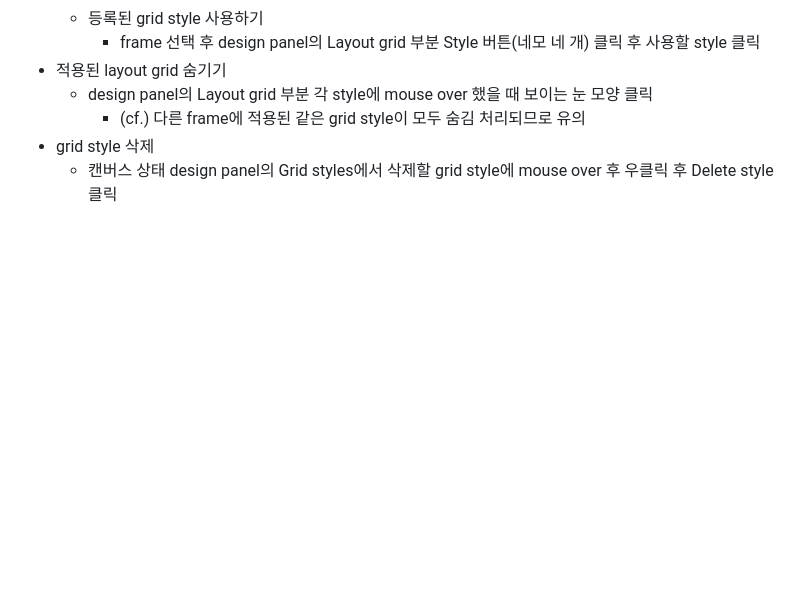
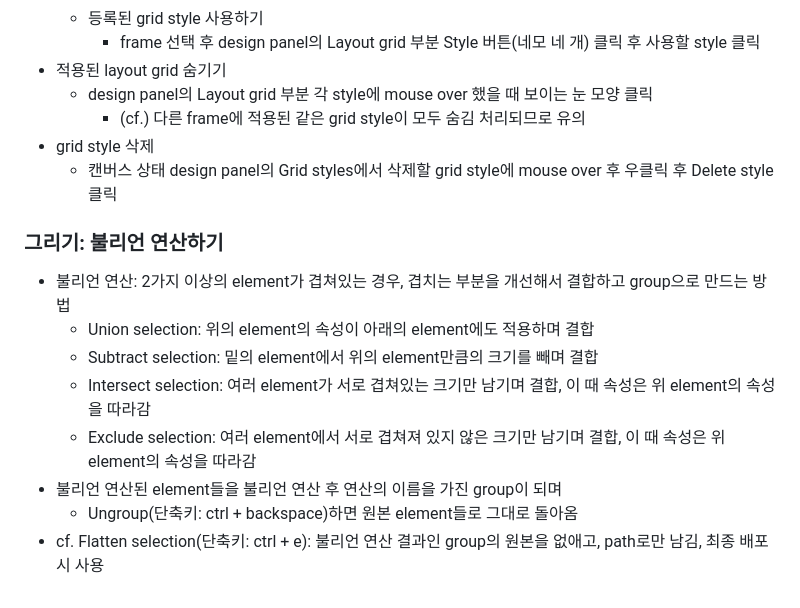
Before and after one commit to rugii913/javascript-css-html-example, a Markdown page: figma-exercise/README.md, the part around the change. Drawn GitHub-style; blank space fills up the shorter version.

Commit message:
Figma-그리기: 불리언 연산하기 메모
- 그리기: 불리언 연산하기 메모

```diff
--- a/figma-exercise/README.md
+++ b/figma-exercise/README.md
@@ -804,3 +804,13 @@
     - (cf.) 다른 frame에 적용된 같은 grid style이 모두 숨김 처리되므로 유의
 - grid style 삭제
   - 캔버스 상태 design panel의 Grid styles에서 삭제할 grid style에 mouse over 후 우클릭 후 Delete style 클릭
+
+### 그리기: 불리언 연산하기
+- 불리언 연산: 2가지 이상의 element가 겹쳐있는 경우, 겹치는 부분을 개선해서 결합하고 group으로 만드는 방법
+  - Union selection: 위의 element의 속성이 아래의 element에도 적용하며 결합
+  - Subtract selection: 밑의 element에서 위의 element만큼의 크기를 빼며 결합
+  - Intersect selection: 여러 element가 서로 겹쳐있는 크기만 남기며 결합, 이 때 속성은 위 element의 속성을 따라감
+  - Exclude selection: 여러 element에서 서로 겹쳐져 있지 않은 크기만 남기며 결합, 이 때 속성은 위 element의 속성을 따라감
+- 불리언 연산된 element들을 불리언 연산 후 연산의 이름을 가진 group이 되며
+  - Ungroup(단축키: ctrl + backspace)하면 원본 element들로 그대로 돌아옴
+- cf. Flatten selection(단축키: ctrl + e): 불리언 연산 결과인 group의 원본을 없애고, path로만 남김, 최종 배포 시 사용
```
